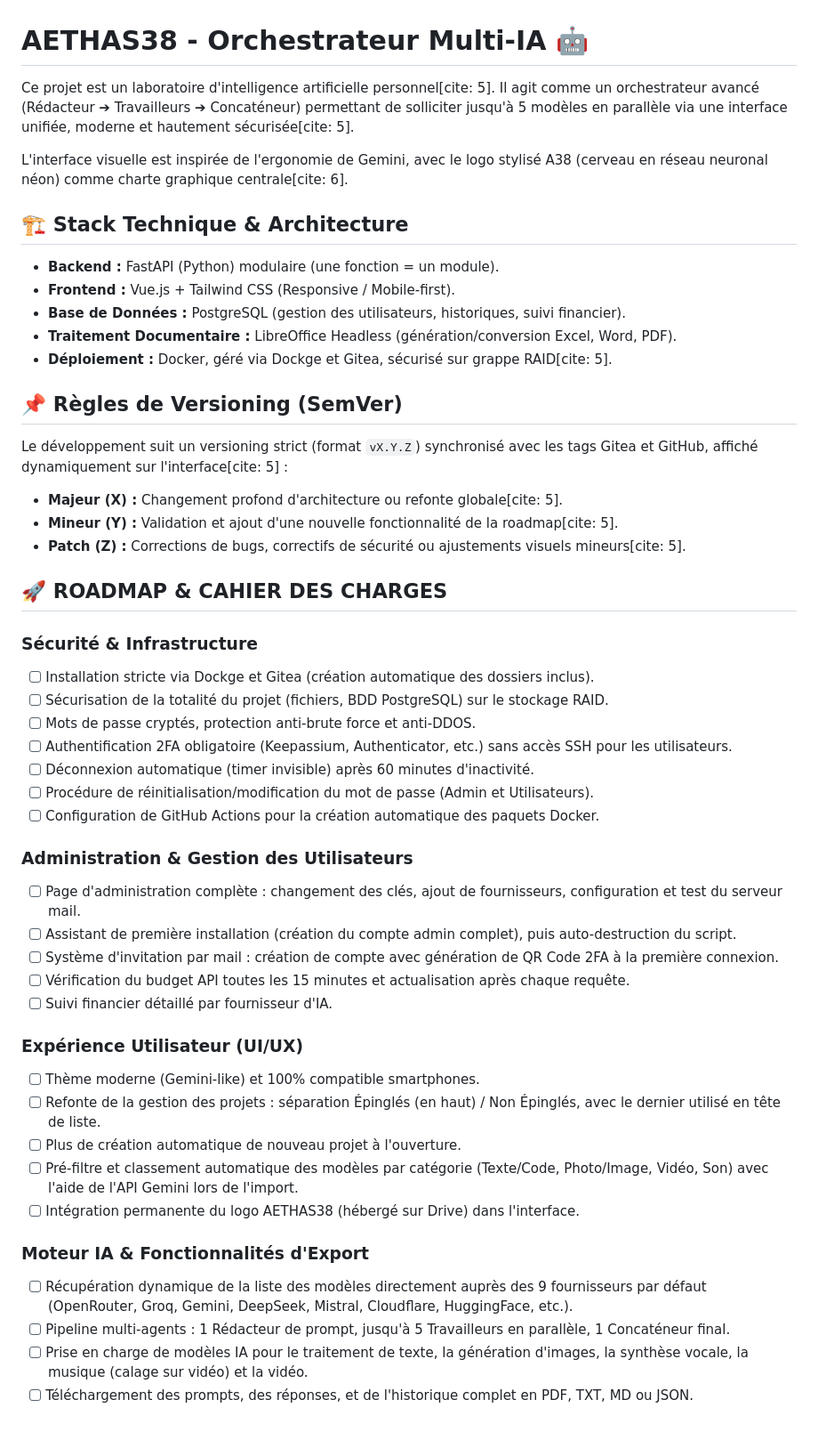
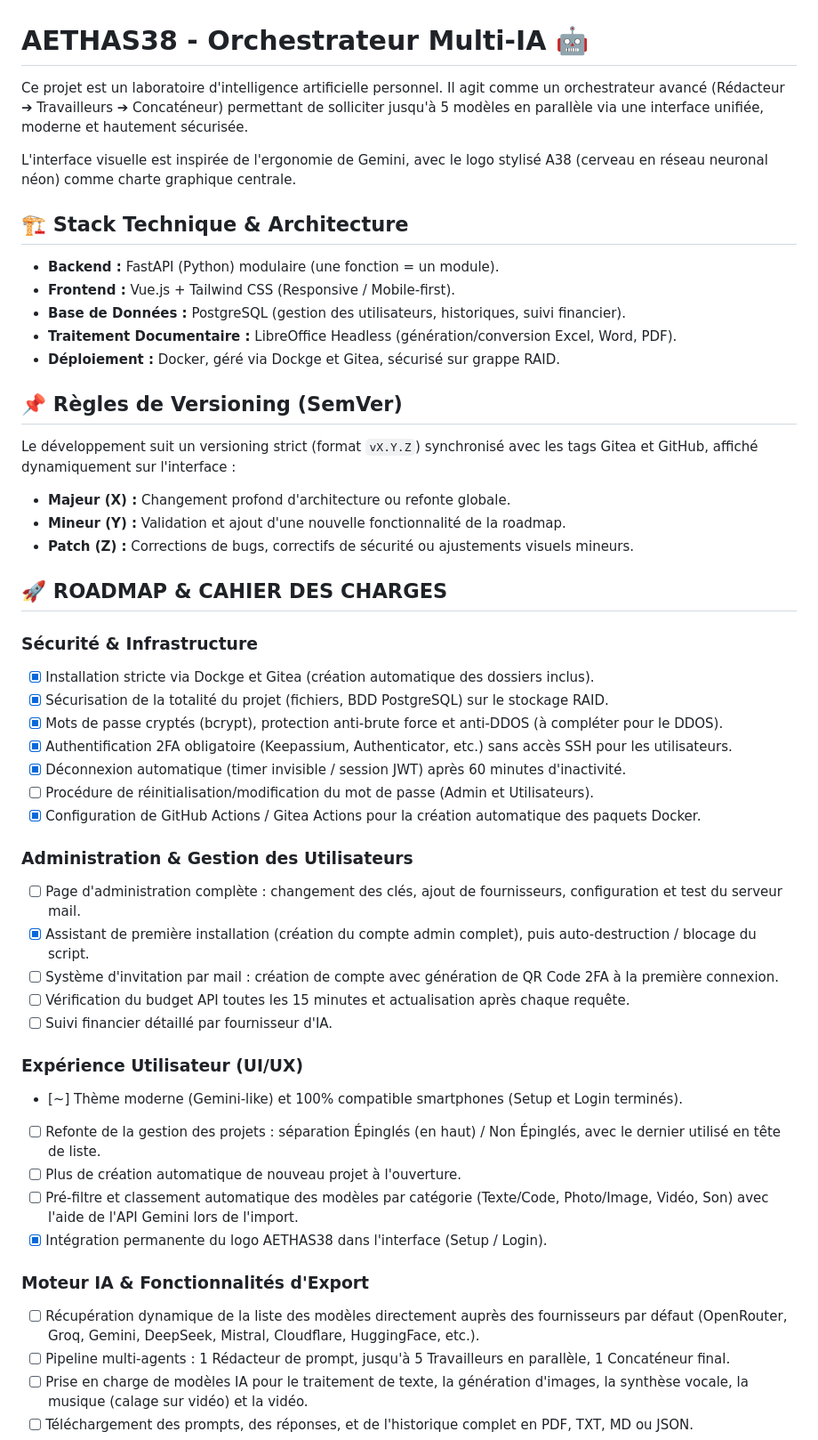
Before and after one commit to Reivax69008/Aethas-Multi-IA, a Markdown page: README.md, the part around the change. Shown at 89% size. Drawn GitHub-style.

Commit message:
docs: mise à jour du README avec les objectifs de sécurité et d'infrastructure validés

```diff
--- a/README.md
+++ b/README.md
@@ -1,49 +1,49 @@
 # AETHAS38 - Orchestrateur Multi-IA 🤖
 
-Ce projet est un laboratoire d'intelligence artificielle personnel[cite: 5]. Il agit comme un orchestrateur avancé (Rédacteur ➔ Travailleurs ➔ Concaténeur) permettant de solliciter jusqu'à 5 modèles en parallèle via une interface unifiée, moderne et hautement sécurisée[cite: 5].
+Ce projet est un laboratoire d'intelligence artificielle personnel. Il agit comme un orchestrateur avancé (Rédacteur ➔ Travailleurs ➔ Concaténeur) permettant de solliciter jusqu'à 5 modèles en parallèle via une interface unifiée, moderne et hautement sécurisée.
 
-L'interface visuelle est inspirée de l'ergonomie de Gemini, avec le logo stylisé A38 (cerveau en réseau neuronal néon) comme charte graphique centrale[cite: 6].
+L'interface visuelle est inspirée de l'ergonomie de Gemini, avec le logo stylisé A38 (cerveau en réseau neuronal néon) comme charte graphique centrale.
 
 ## 🏗️ Stack Technique & Architecture
 - **Backend :** FastAPI (Python) modulaire (une fonction = un module).
 - **Frontend :** Vue.js + Tailwind CSS (Responsive / Mobile-first).
 - **Base de Données :** PostgreSQL (gestion des utilisateurs, historiques, suivi financier).
 - **Traitement Documentaire :** LibreOffice Headless (génération/conversion Excel, Word, PDF).
-- **Déploiement :** Docker, géré via Dockge et Gitea, sécurisé sur grappe RAID[cite: 5].
+- **Déploiement :** Docker, géré via Dockge et Gitea, sécurisé sur grappe RAID.
 
 ## 📌 Règles de Versioning (SemVer)
-Le développement suit un versioning strict (format `vX.Y.Z`) synchronisé avec les tags Gitea et GitHub, affiché dynamiquement sur l'interface[cite: 5] :
-- **Majeur (X) :** Changement profond d'architecture ou refonte globale[cite: 5].
-- **Mineur (Y) :** Validation et ajout d'une nouvelle fonctionnalité de la roadmap[cite: 5].
-- **Patch (Z) :** Corrections de bugs, correctifs de sécurité ou ajustements visuels mineurs[cite: 5].
+Le développement suit un versioning strict (format `vX.Y.Z`) synchronisé avec les tags Gitea et GitHub, affiché dynamiquement sur l'interface :
+- **Majeur (X) :** Changement profond d'architecture ou refonte globale.
+- **Mineur (Y) :** Validation et ajout d'une nouvelle fonctionnalité de la roadmap.
+- **Patch (Z) :** Corrections de bugs, correctifs de sécurité ou ajustements visuels mineurs.
 
 ## 🚀 ROADMAP & CAHIER DES CHARGES
 
 ### Sécurité & Infrastructure
-- [ ] Installation stricte via Dockge et Gitea (création automatique des dossiers inclus).
-- [ ] Sécurisation de la totalité du projet (fichiers, BDD PostgreSQL) sur le stockage RAID.
-- [ ] Mots de passe cryptés, protection anti-brute force et anti-DDOS.
-- [ ] Authentification 2FA obligatoire (Keepassium, Authenticator, etc.) sans accès SSH pour les utilisateurs.
-- [ ] Déconnexion automatique (timer invisible) après 60 minutes d'inactivité.
+- [x] Installation stricte via Dockge et Gitea (création automatique des dossiers inclus).
+- [x] Sécurisation de la totalité du projet (fichiers, BDD PostgreSQL) sur le stockage RAID.
+- [x] Mots de passe cryptés (bcrypt), protection anti-brute force et anti-DDOS (à compléter pour le DDOS).
+- [x] Authentification 2FA obligatoire (Keepassium, Authenticator, etc.) sans accès SSH pour les utilisateurs.
+- [x] Déconnexion automatique (timer invisible / session JWT) après 60 minutes d'inactivité.
 - [ ] Procédure de réinitialisation/modification du mot de passe (Admin et Utilisateurs).
-- [ ] Configuration de GitHub Actions pour la création automatique des paquets Docker.
+- [x] Configuration de GitHub Actions / Gitea Actions pour la création automatique des paquets Docker.
 
 ### Administration & Gestion des Utilisateurs
 - [ ] Page d'administration complète : changement des clés, ajout de fournisseurs, configuration et test du serveur mail.
-- [ ] Assistant de première installation (création du compte admin complet), puis auto-destruction du script.
+- [x] Assistant de première installation (création du compte admin complet), puis auto-destruction / blocage du script.
 - [ ] Système d'invitation par mail : création de compte avec génération de QR Code 2FA à la première connexion.
 - [ ] Vérification du budget API toutes les 15 minutes et actualisation après chaque requête.
 - [ ] Suivi financier détaillé par fournisseur d'IA.
 
 ### Expérience Utilisateur (UI/UX)
-- [ ] Thème moderne (Gemini-like) et 100% compatible smartphones.
+- [~] Thème moderne (Gemini-like) et 100% compatible smartphones (Setup et Login terminés).
 - [ ] Refonte de la gestion des projets : séparation Épinglés (en haut) / Non Épinglés, avec le dernier utilisé en tête de liste.
 - [ ] Plus de création automatique de nouveau projet à l'ouverture.
 - [ ] Pré-filtre et classement automatique des modèles par catégorie (Texte/Code, Photo/Image, Vidéo, Son) avec l'aide de l'API Gemini lors de l'import.
-- [ ] Intégration permanente du logo AETHAS38 (hébergé sur Drive) dans l'interface.
+- [x] Intégration permanente du logo AETHAS38 dans l'interface (Setup / Login).
 
 ### Moteur IA & Fonctionnalités d'Export
-- [ ] Récupération dynamique de la liste des modèles directement auprès des 9 fournisseurs par défaut (OpenRouter, Groq, Gemini, DeepSeek, Mistral, Cloudflare, HuggingFace, etc.).
+- [ ] Récupération dynamique de la liste des modèles directement auprès des fournisseurs par défaut (OpenRouter, Groq, Gemini, DeepSeek, Mistral, Cloudflare, HuggingFace, etc.).
 - [ ] Pipeline multi-agents : 1 Rédacteur de prompt, jusqu'à 5 Travailleurs en parallèle, 1 Concaténeur final.
 - [ ] Prise en charge de modèles IA pour le traitement de texte, la génération d'images, la synthèse vocale, la musique (calage sur vidéo) et la vidéo.
 - [ ] Téléchargement des prompts, des réponses, et de l'historique complet en PDF, TXT, MD ou JSON.
```
